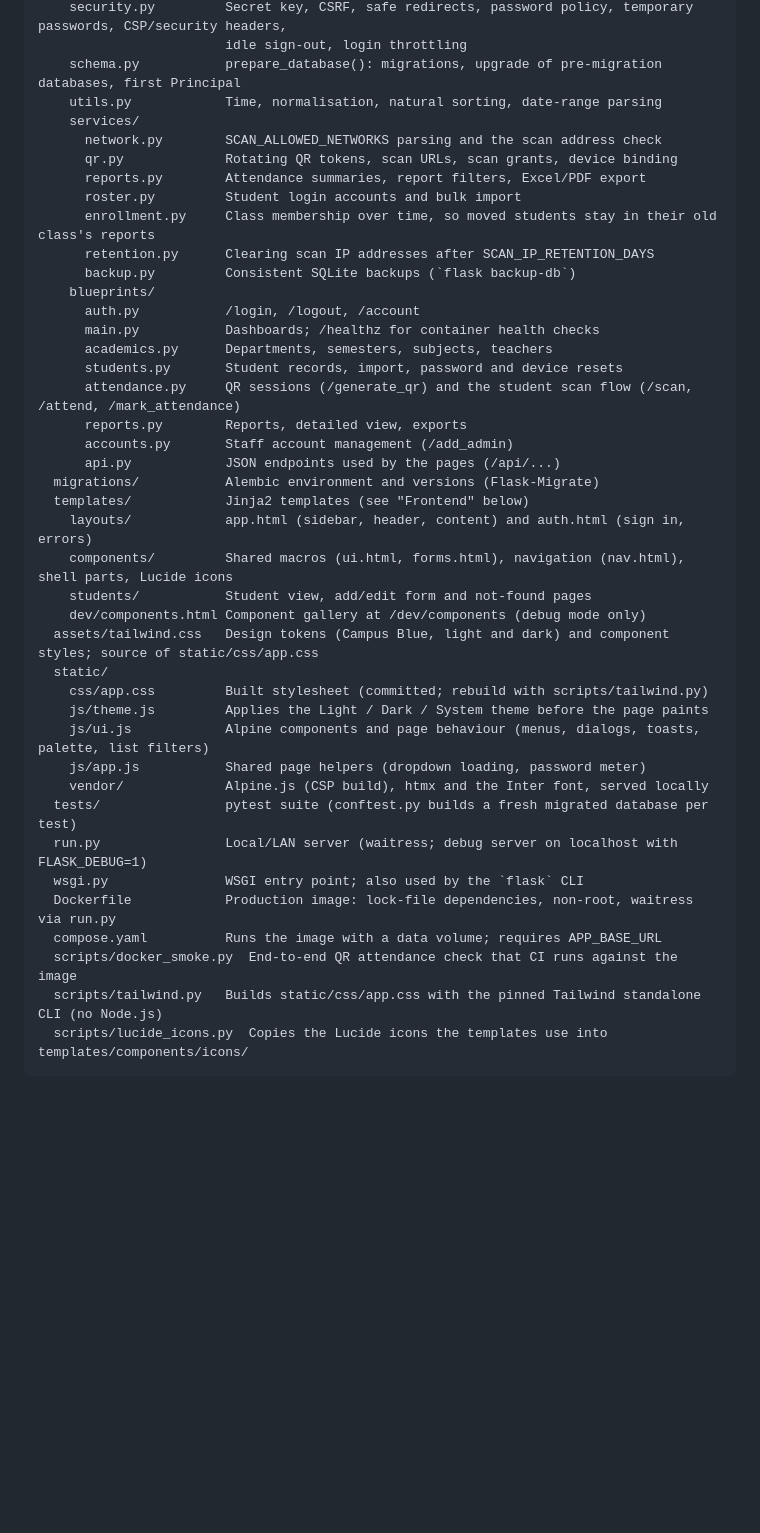
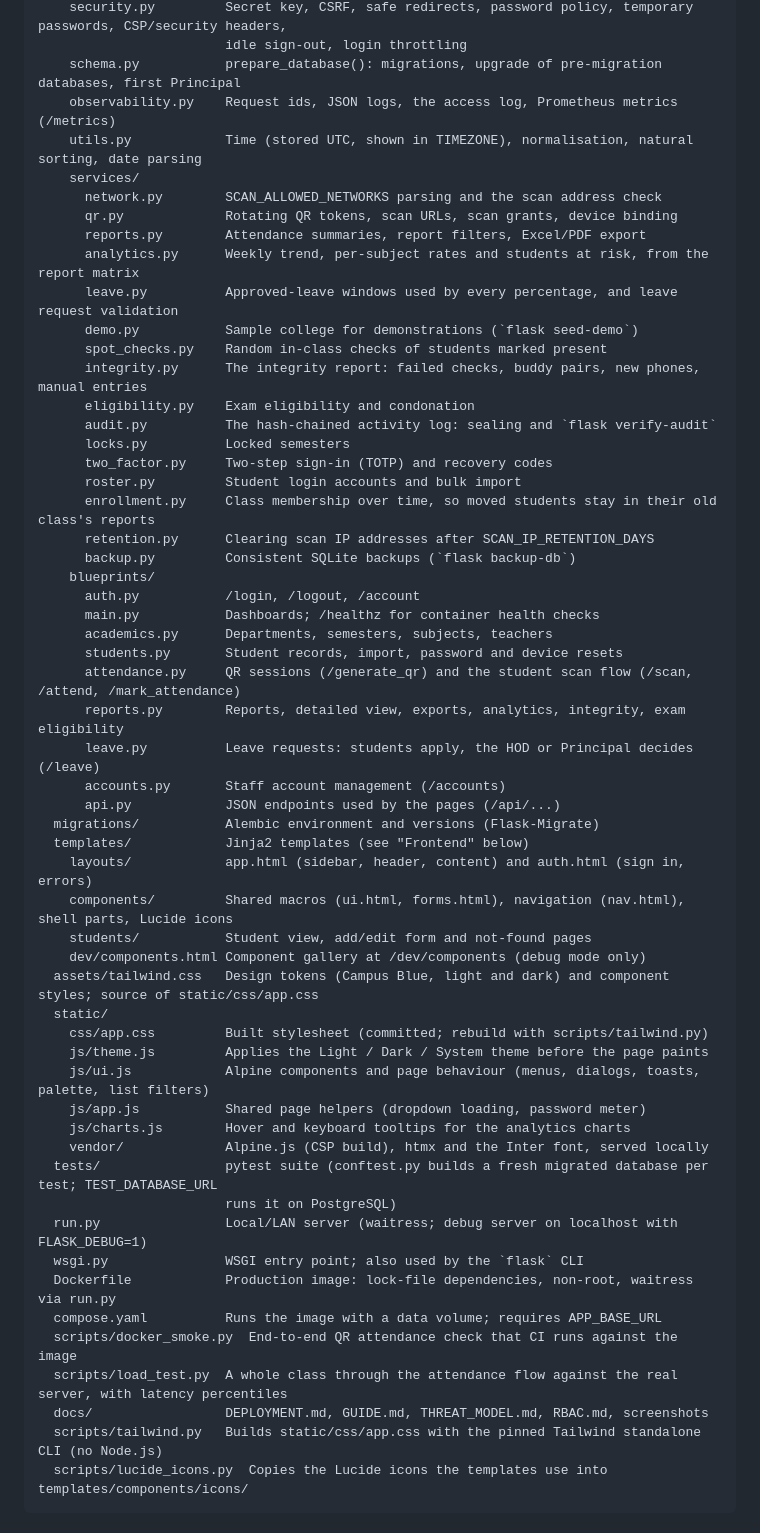
Before and after one commit to Krishnendu-9/AttendQR, a Markdown page: docs/PROJECT_STRUCTURE.md, the part around the change. GitHub-like rendering; blank space fills up the shorter version.

````diff
--- a/docs/PROJECT_STRUCTURE.md
+++ b/docs/PROJECT_STRUCTURE.md
@@ -13,11 +13,21 @@ AttendQR/
     security.py         Secret key, CSRF, safe redirects, password policy, temporary passwords, CSP/security headers,
                         idle sign-out, login throttling
     schema.py           prepare_database(): migrations, upgrade of pre-migration databases, first Principal
-    utils.py            Time, normalisation, natural sorting, date-range parsing
+    observability.py    Request ids, JSON logs, the access log, Prometheus metrics (/metrics)
+    utils.py            Time (stored UTC, shown in TIMEZONE), normalisation, natural sorting, date parsing
     services/
       network.py        SCAN_ALLOWED_NETWORKS parsing and the scan address check
       qr.py             Rotating QR tokens, scan URLs, scan grants, device binding
       reports.py        Attendance summaries, report filters, Excel/PDF export
+      analytics.py      Weekly trend, per-subject rates and students at risk, from the report matrix
+      leave.py          Approved-leave windows used by every percentage, and leave request validation
+      demo.py           Sample college for demonstrations (`flask seed-demo`)
+      spot_checks.py    Random in-class checks of students marked present
+      integrity.py      The integrity report: failed checks, buddy pairs, new phones, manual entries
+      eligibility.py    Exam eligibility and condonation
+      audit.py          The hash-chained activity log: sealing and `flask verify-audit`
+      locks.py          Locked semesters
+      two_factor.py     Two-step sign-in (TOTP) and recovery codes
       roster.py         Student login accounts and bulk import
       enrollment.py     Class membership over time, so moved students stay in their old class's reports
       retention.py      Clearing scan IP addresses after SCAN_IP_RETENTION_DAYS
@@ -28,8 +38,9 @@ AttendQR/
       academics.py      Departments, semesters, subjects, teachers
       students.py       Student records, import, password and device resets
       attendance.py     QR sessions (/generate_qr) and the student scan flow (/scan, /attend, /mark_attendance)
-      reports.py        Reports, detailed view, exports
-      accounts.py       Staff account management (/add_admin)
+      reports.py        Reports, detailed view, exports, analytics, integrity, exam eligibility
+      leave.py          Leave requests: students apply, the HOD or Principal decides (/leave)
+      accounts.py       Staff account management (/accounts)
       api.py            JSON endpoints used by the pages (/api/...)
   migrations/           Alembic environment and versions (Flask-Migrate)
   templates/            Jinja2 templates (see "Frontend" below)
@@ -43,13 +54,17 @@ AttendQR/
     js/theme.js         Applies the Light / Dark / System theme before the page paints
     js/ui.js            Alpine components and page behaviour (menus, dialogs, toasts, palette, list filters)
     js/app.js           Shared page helpers (dropdown loading, password meter)
+    js/charts.js        Hover and keyboard tooltips for the analytics charts
     vendor/             Alpine.js (CSP build), htmx and the Inter font, served locally
-  tests/                pytest suite (conftest.py builds a fresh migrated database per test)
+  tests/                pytest suite (conftest.py builds a fresh migrated database per test; TEST_DATABASE_URL
+                        runs it on PostgreSQL)
   run.py                Local/LAN server (waitress; debug server on localhost with FLASK_DEBUG=1)
   wsgi.py               WSGI entry point; also used by the `flask` CLI
   Dockerfile            Production image: lock-file dependencies, non-root, waitress via run.py
   compose.yaml          Runs the image with a data volume; requires APP_BASE_URL
   scripts/docker_smoke.py  End-to-end QR attendance check that CI runs against the image
+  scripts/load_test.py  A whole class through the attendance flow against the real server, with latency percentiles
+  docs/                 DEPLOYMENT.md, GUIDE.md, THREAT_MODEL.md, RBAC.md, screenshots
   scripts/tailwind.py   Builds static/css/app.css with the pinned Tailwind standalone CLI (no Node.js)
   scripts/lucide_icons.py  Copies the Lucide icons the templates use into templates/components/icons/
 ```
````
Also changed, not shown: docs/RBAC.md (+16 -2 lines).
